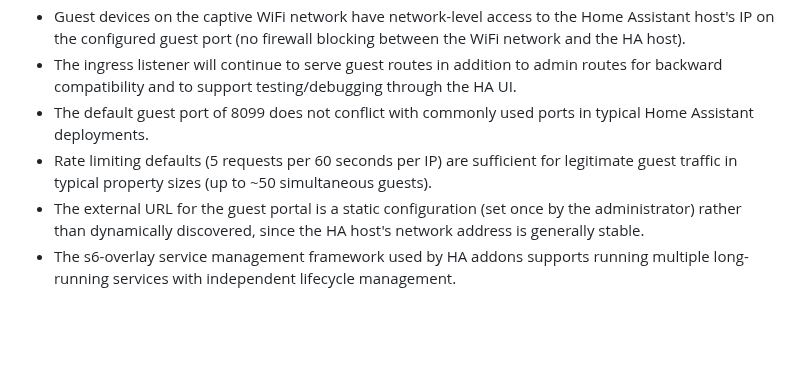
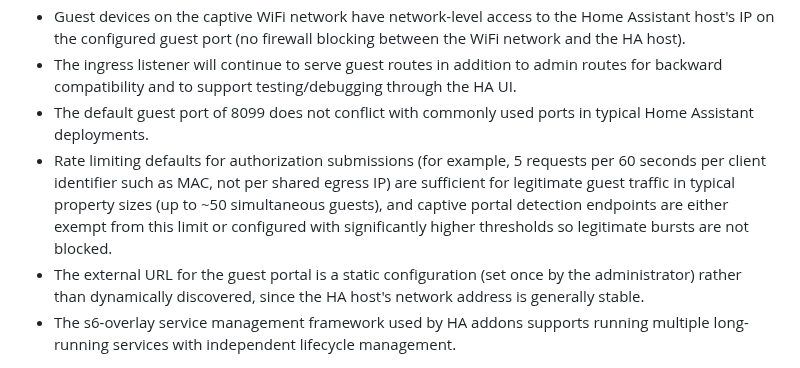
Before and after one commit to tykeal/homeassistant-captive-portal, a Markdown page: specs/004-dual-port-networking/spec.md, the part around the change. GitHub-like rendering; blank space fills up the shorter version.

Commit message:
Docs: clarify rate limiting scope in assumptions
Scope rate limiting to authorization submissions per client
identifier and exempt captive detection endpoints from
restrictive limits to avoid blocking legitimate bursts.

Co-authored-by: Copilot <223556219+Copilot@users.noreply.github.com>
Signed-off-by: Andrew Grimberg <tykeal@bardicgrove.org>

```diff
--- a/specs/004-dual-port-networking/spec.md
+++ b/specs/004-dual-port-networking/spec.md
@@ -169,6 +169,6 @@ An operations team or monitoring system checks the health of the captive portal
 - Guest devices on the captive WiFi network have network-level access to the Home Assistant host's IP on the configured guest port (no firewall blocking between the WiFi network and the HA host).
 - The ingress listener will continue to serve guest routes in addition to admin routes for backward compatibility and to support testing/debugging through the HA UI.
 - The default guest port of 8099 does not conflict with commonly used ports in typical Home Assistant deployments.
-- Rate limiting defaults (5 requests per 60 seconds per IP) are sufficient for legitimate guest traffic in typical property sizes (up to ~50 simultaneous guests).
+- Rate limiting defaults for authorization submissions (for example, 5 requests per 60 seconds per client identifier such as MAC, not per shared egress IP) are sufficient for legitimate guest traffic in typical property sizes (up to ~50 simultaneous guests), and captive portal detection endpoints are either exempt from this limit or configured with significantly higher thresholds so legitimate bursts are not blocked.
 - The external URL for the guest portal is a static configuration (set once by the administrator) rather than dynamically discovered, since the HA host's network address is generally stable.
 - The s6-overlay service management framework used by HA addons supports running multiple long-running services with independent lifecycle management.
```
